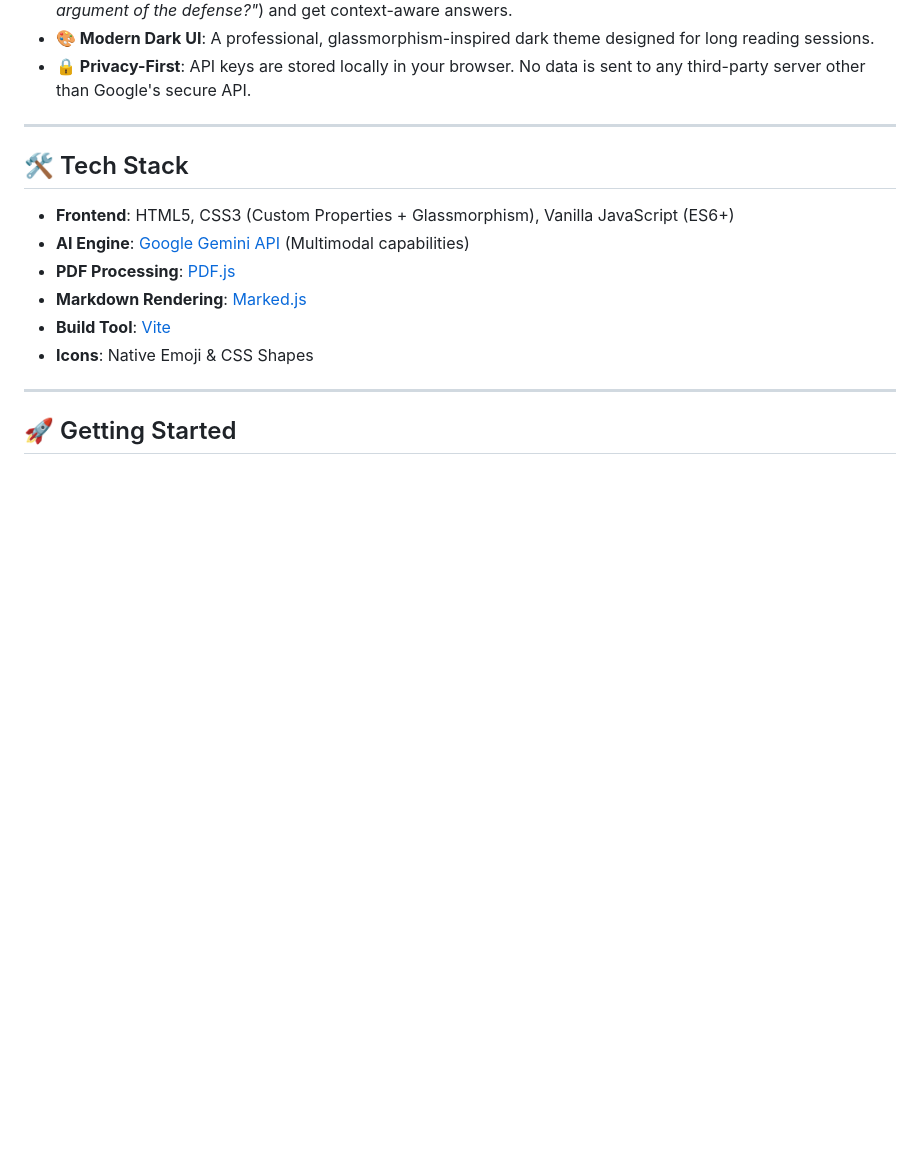
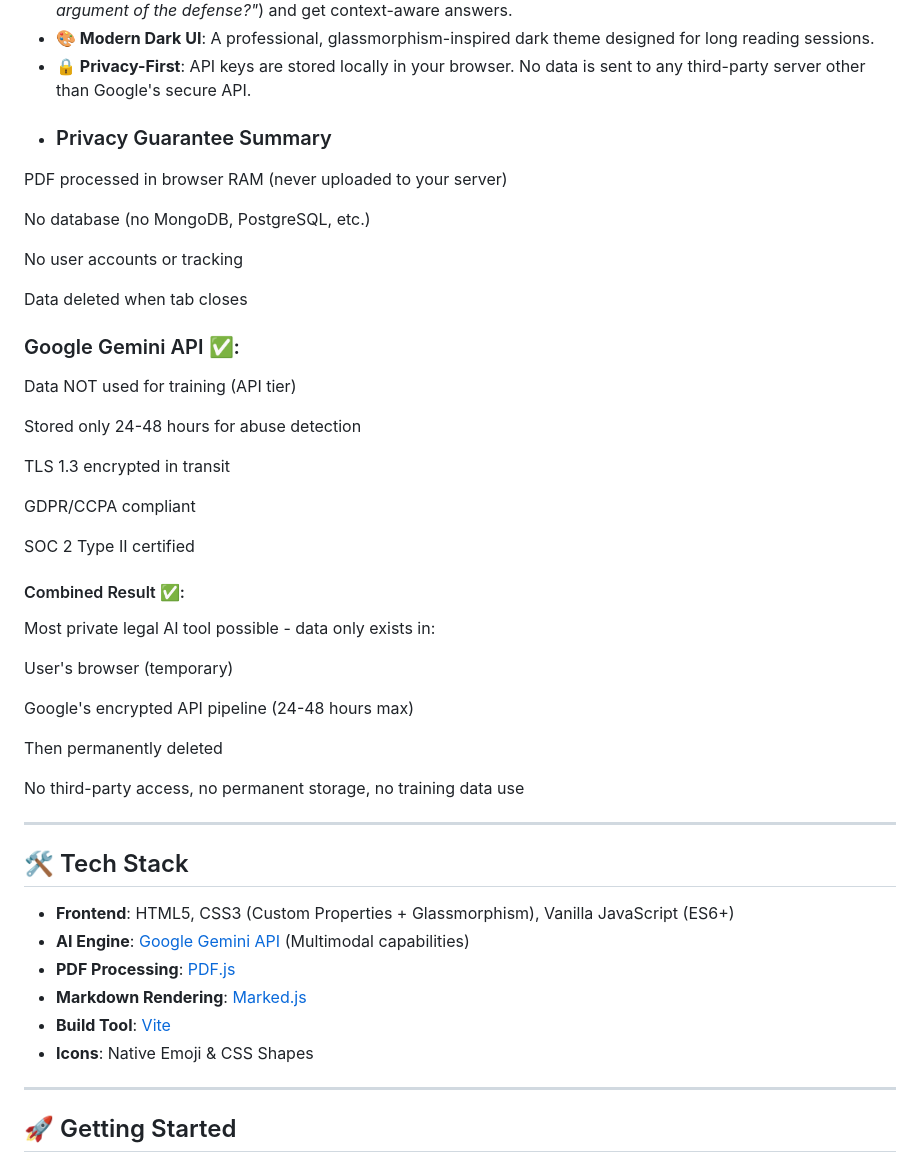
Before and after one commit to sanjanatg/Legal_document_summarizer, a Markdown page: README.md, the part around the change. Rendered like a GitHub page; blank space fills up the shorter version.

Commit message:
Add privacy guarantee summary to README
Added a section detailing the privacy guarantee and data handling practices of the application, emphasizing user data security and compliance.

```diff
--- a/README.md
+++ b/README.md
@@ -24,6 +24,38 @@ Designed for legal professionals, students, and anyone needing quick insights in
 *   **💬 Interactive Legal Chatbot**: Ask follow-up questions about the document (e.g., *"What was the main argument of the defense?"*) and get context-aware answers.
 *   **🎨 Modern Dark UI**: A professional, glassmorphism-inspired dark theme designed for long reading sessions.
 *   **🔒 Privacy-First**: API keys are stored locally in your browser. No data is sent to any third-party server other than Google's secure API.
+*   ### Privacy Guarantee Summary
+
+PDF processed in browser RAM (never uploaded to your server)
+
+No database (no MongoDB, PostgreSQL, etc.)
+
+No user accounts or tracking
+
+Data deleted when tab closes
+
+### Google Gemini API ✅:
+
+Data NOT used for training (API tier)
+
+Stored only 24-48 hours for abuse detection
+
+TLS 1.3 encrypted in transit
+
+GDPR/CCPA compliant
+
+SOC 2 Type II certified
+
+#### Combined Result ✅:
+Most private legal AI tool possible - data only exists in:
+
+User's browser (temporary)
+
+Google's encrypted API pipeline (24-48 hours max)
+
+Then permanently deleted
+
+No third-party access, no permanent storage, no training data use
 
 ---
 
```
